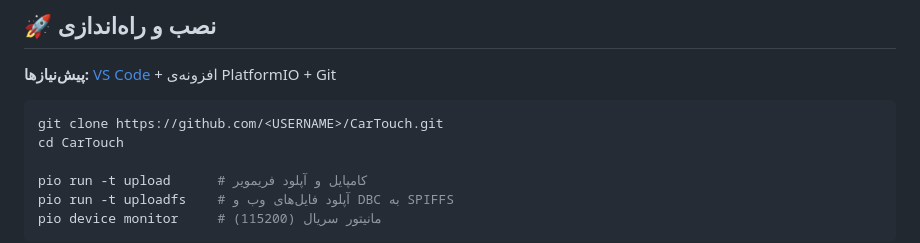
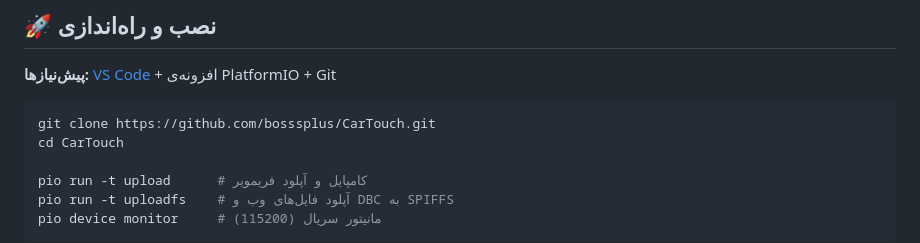
Before and after one commit to bosssplus/CarTouch, a Markdown page: README.md, the part around the change. Drawn GitHub-style.

Commit message:
Update repository URL in README.md

````diff
--- a/README.md
+++ b/README.md
@@ -183,7 +183,7 @@ flowchart LR
 **پیش‌نیازها:** [VS Code](https://code.visualstudio.com/) + افزونه‌ی PlatformIO + Git
 
 ```bash
-git clone https://github.com/<USERNAME>/CarTouch.git
+git clone https://github.com/bosssplus/CarTouch.git
 cd CarTouch
 
 pio run -t upload      # کامپایل و آپلود فریمویر
````
